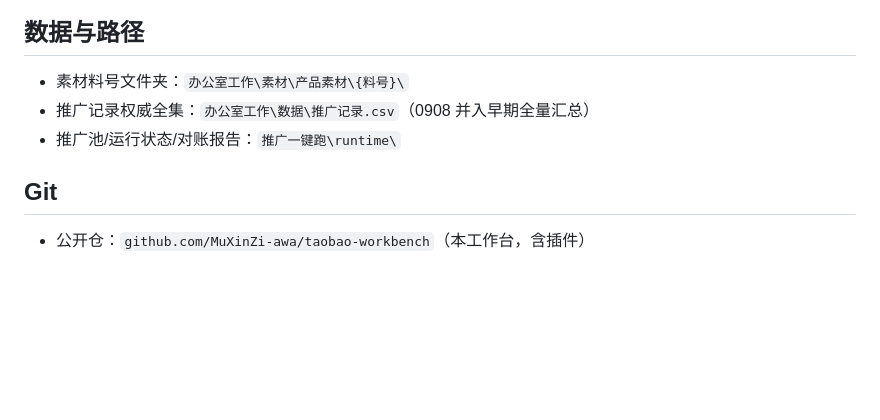
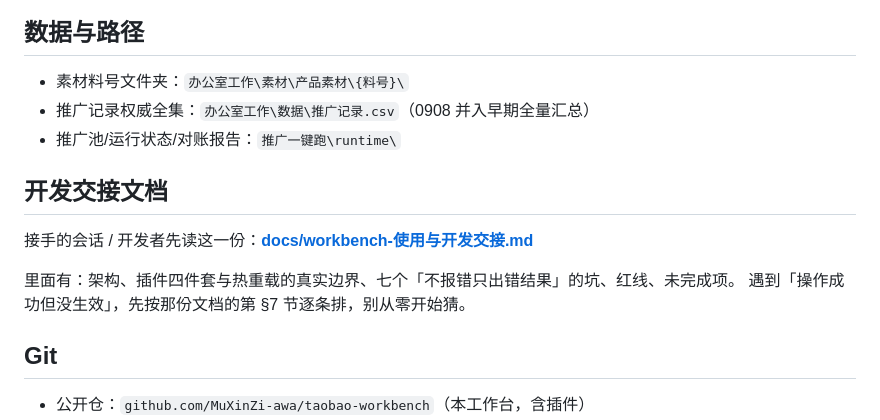
Before and after one commit to MuXinZi-awa/taobao-workbench, a Markdown page: README.md, the part around the change. GitHub-like rendering; blank space fills up the shorter version.

Commit message:
docs: README 加开发交接文档索引

```diff
--- a/README.md
+++ b/README.md
@@ -52,6 +52,13 @@ workbench/
 - 推广记录权威全集：`办公室工作\数据\推广记录.csv`（0908 并入早期全量汇总）
 - 推广池/运行状态/对账报告：`推广一键跑\runtime\`
 
+## 开发交接文档
+
+接手的会话 / 开发者先读这一份：**[docs/workbench-使用与开发交接.md](docs/workbench-使用与开发交接.md)**
+
+里面有：架构、插件四件套与热重载的真实边界、七个「不报错只出错结果」的坑、红线、未完成项。
+遇到「操作成功但没生效」，先按那份文档的第 §7 节逐条排，别从零开始猜。
+
 ## Git
 
 - 公开仓：`github.com/MuXinZi-awa/taobao-workbench`（本工作台，含插件）
```
